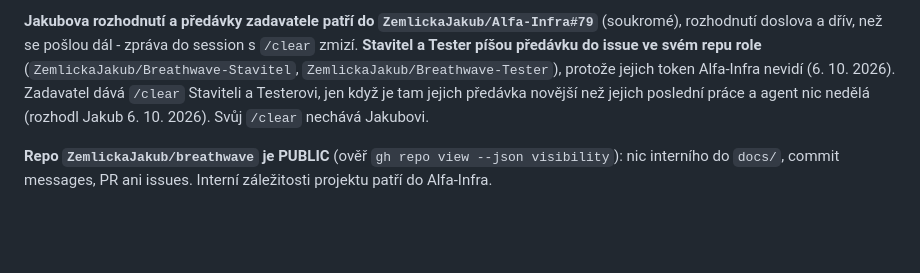
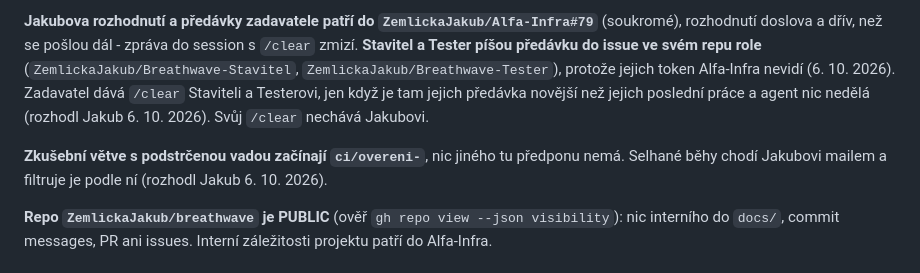
Before and after one commit to ZemlickaJakub/breathwave, a Markdown page: CLAUDE.md, the part around the change. Rendered like a GitHub page; blank space fills up the shorter version.

Commit message:
docs: předpona zkušebních větví ci/overeni-
Co-Authored-By: Claude Opus 5.5 <noreply@anthropic.com>
Claude-Session: https://claude.ai/code/session_01UgDT2PLrzMwzoV8SACTQgj

```diff
--- a/CLAUDE.md
+++ b/CLAUDE.md
@@ -57,6 +57,10 @@ jejich token Alfa-Infra nevidí (6. 10. 2026). Zadavatel dává `/clear` Stavite
 a Testerovi, jen když je tam jejich předávka novější než jejich poslední práce
 a agent nic nedělá (rozhodl Jakub 6. 10. 2026). Svůj `/clear` nechává Jakubovi.
 
+**Zkušební větve s podstrčenou vadou začínají `ci/overeni-`**, nic jiného tu
+předponu nemá. Selhané běhy chodí Jakubovi mailem a filtruje je podle ní
+(rozhodl Jakub 6. 10. 2026).
+
 **Repo `ZemlickaJakub/breathwave` je PUBLIC** (ověř `gh repo view --json visibility`):
 nic interního do `docs/`, commit messages, PR ani issues. Interní záležitosti
 projektu patří do Alfa-Infra.
```
